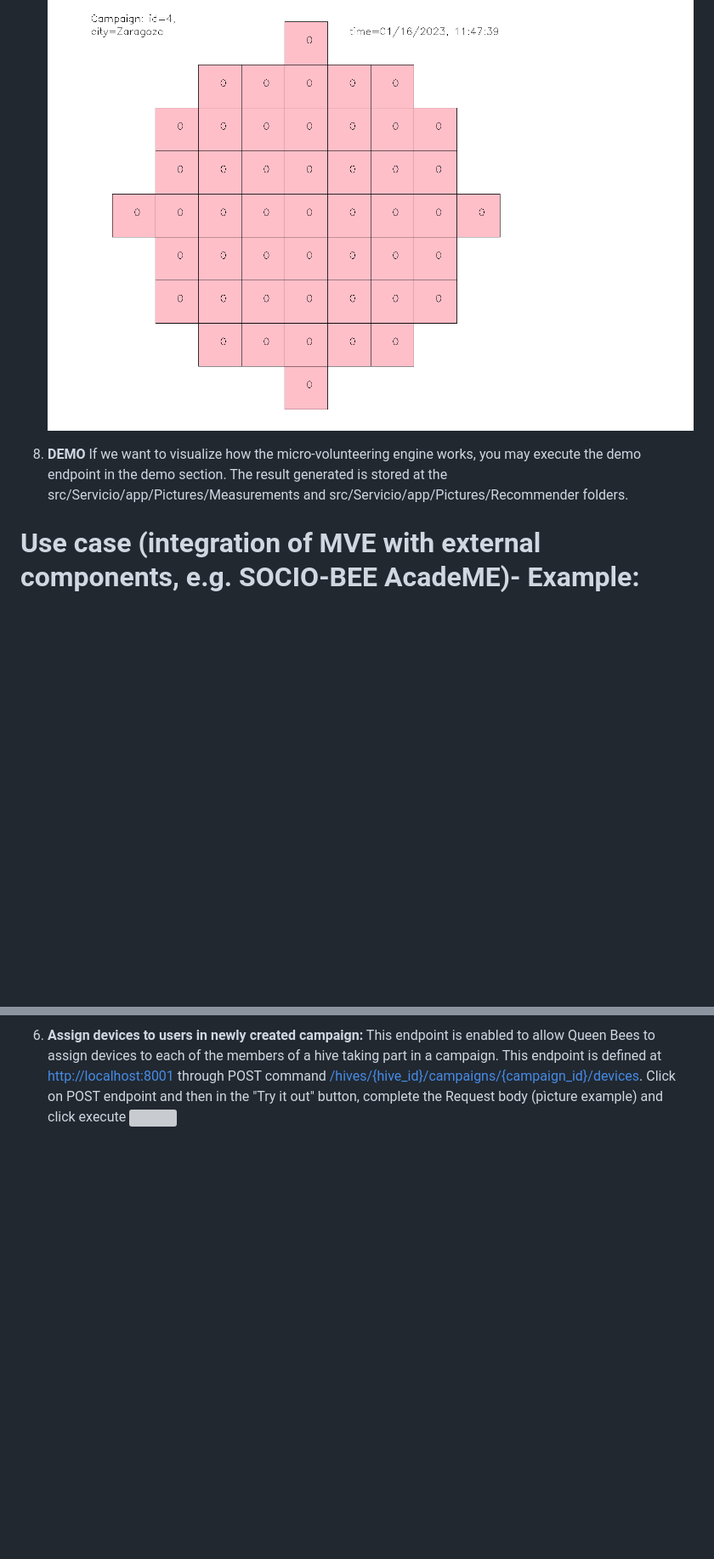
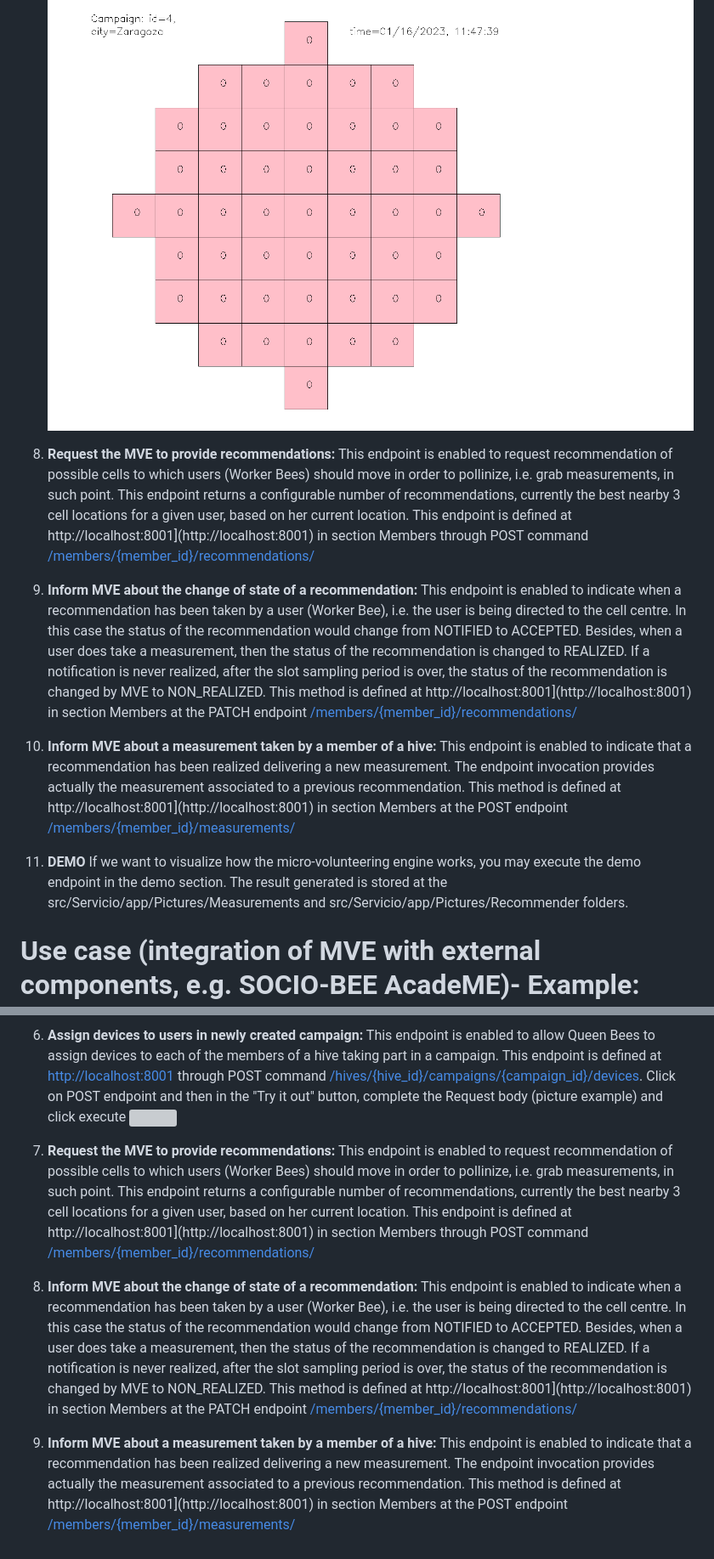
Before and after one commit to mpuerta004/RecommenderSystem, a Markdown page: README.md, 2 parts joined by grey strips. Shown: that part at 85% size. Rendered like a GitHub page; blank space fills up the shorter version; grey boxes are pictures that could not be loaded.

Commit message:
Update README.md
Introduced methods to issue to showcase how recommendation works in MVE

```diff
--- a/README.md
+++ b/README.md
@@ -49,9 +49,13 @@ And we can see the created device:
     In addition, after the creation of the campaign, we can visualize the campaign map with the show endpoint at the campaign section [/hives/{hive_id}/campaigns/{campaign_id}/show](http://localhost:8001/docs#/Campaigns/show_a_campaign_hives__hive_id__campaigns__campaign_id__show_get) endpoint. As an example of the result:
     ![](./Picture_readme/Campaign_show.PNG)
 
+8. **Request the MVE to provide recommendations:** This endpoint is enabled to request recommendation of possible cells to which users (Worker Bees) should move in order to pollinize, i.e. grab measurements, in such point. This endpoint returns a configurable number of recommendations, currently the best nearby 3 cell locations for a given user, based on her current location. This endpoint is defined at http://localhost:8001](http://localhost:8001) in section Members through POST command [/members/{member_id}/recommendations/](http://localhost:8001/docs#/Campaigns/create_campaign_hives__hive_id__campaigns__post)
 
+9. **Inform MVE about the change of state of a recommendation:** This endpoint is enabled to indicate when a recommendation has been taken by a user (Worker Bee), i.e. the user is being directed to the cell centre. In this case the status of the recommendation would change from NOTIFIED  to ACCEPTED. Besides, when a user does take a measurement, then the status of the recommendation is changed to REALIZED. If a notification is never realized, after the slot sampling period is over, the status of the recommendation is changed by MVE to NON_REALIZED. This method is defined at http://localhost:8001](http://localhost:8001) in section Members at the PATCH endpoint [/members/{member_id}/recommendations/<recommendation-id>](http://localhost:8001/docs#/Campaigns/create_campaign_hives__hive_id__campaigns__post)
 
-8. **DEMO** If we want to visualize how the micro-volunteering engine works, you may execute the demo endpoint in the demo section. The result generated is stored at the src/Servicio/app/Pictures/Measurements and src/Servicio/app/Pictures/Recommender folders.
+10. **Inform MVE about a measurement taken by a member of a hive:** This endpoint is enabled to indicate that a recommendation has been realized delivering a new measurement. The endpoint invocation provides actually the measurement associated to a previous recommendation. This method is defined at http://localhost:8001](http://localhost:8001) in section Members at the POST endpoint [/members/{member_id}/measurements/](http://localhost:8001/docs#/Campaigns/create_campaign_hives__hive_id__campaigns__post)
+
+11. **DEMO** If we want to visualize how the micro-volunteering engine works, you may execute the demo endpoint in the demo section. The result generated is stored at the src/Servicio/app/Pictures/Measurements and src/Servicio/app/Pictures/Recommender folders.
 
 
 # Use case (integration of MVE with external components, e.g. SOCIO-BEE AcadeME)- Example:
@@ -82,3 +86,9 @@ Click on PUT endpoint and then in the "Try it out" button, complete the Request
 
 6. **Assign devices to users in newly created campaign:** This endpoint is enabled to allow Queen Bees to assign devices to each of the members of a hive taking part in a campaign. This endpoint is defined at [http://localhost:8001](http://localhost:8001) through POST command [/hives/{hive_id}/campaigns/{campaign_id}/devices](http://localhost:8001/docs#/Sync/post_members_devices_hives__hive_id__campaigns__campaign_id__devices_post). Click on POST endpoint and then in the "Try it out" button, complete the Request body (pìcture example) and click execute
 ![](./Picture_readme/Sync/campaignMember.png)
+
+7. **Request the MVE to provide recommendations:** This endpoint is enabled to request recommendation of possible cells to which users (Worker Bees) should move in order to pollinize, i.e. grab measurements, in such point. This endpoint returns a configurable number of recommendations, currently the best nearby 3 cell locations for a given user, based on her current location. This endpoint is defined at http://localhost:8001](http://localhost:8001) in section Members through POST command [/members/{member_id}/recommendations/](http://localhost:8001/docs#/Campaigns/create_campaign_hives__hive_id__campaigns__post)
+
+8. **Inform MVE about the change of state of a recommendation:** This endpoint is enabled to indicate when a recommendation has been taken by a user (Worker Bee), i.e. the user is being directed to the cell centre. In this case the status of the recommendation would change from NOTIFIED  to ACCEPTED. Besides, when a user does take a measurement, then the status of the recommendation is changed to REALIZED. If a notification is never realized, after the slot sampling period is over, the status of the recommendation is changed by MVE to NON_REALIZED. This method is defined at http://localhost:8001](http://localhost:8001) in section Members at the PATCH endpoint [/members/{member_id}/recommendations/<recommendation-id>](http://localhost:8001/docs#/Campaigns/create_campaign_hives__hive_id__campaigns__post)
+
+9. **Inform MVE about a measurement taken by a member of a hive:** This endpoint is enabled to indicate that a recommendation has been realized delivering a new measurement. The endpoint invocation provides actually the measurement associated to a previous recommendation. This method is defined at http://localhost:8001](http://localhost:8001) in section Members at the POST endpoint [/members/{member_id}/measurements/](http://localhost:8001/docs#/Campaigns/create_campaign_hives__hive_id__campaigns__post)
```
Also changed, not shown: other parts of README.md (+1 -1 lines).
